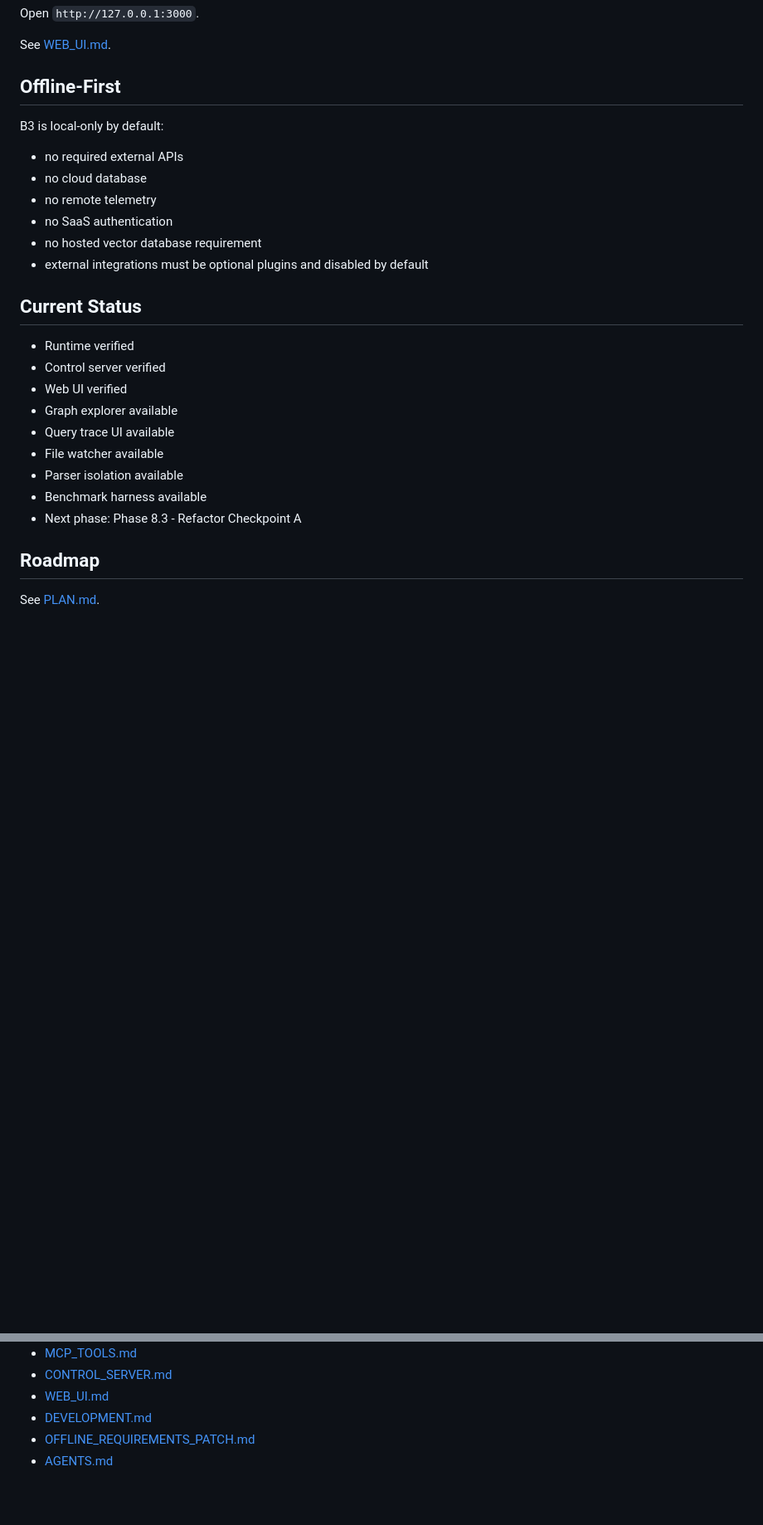
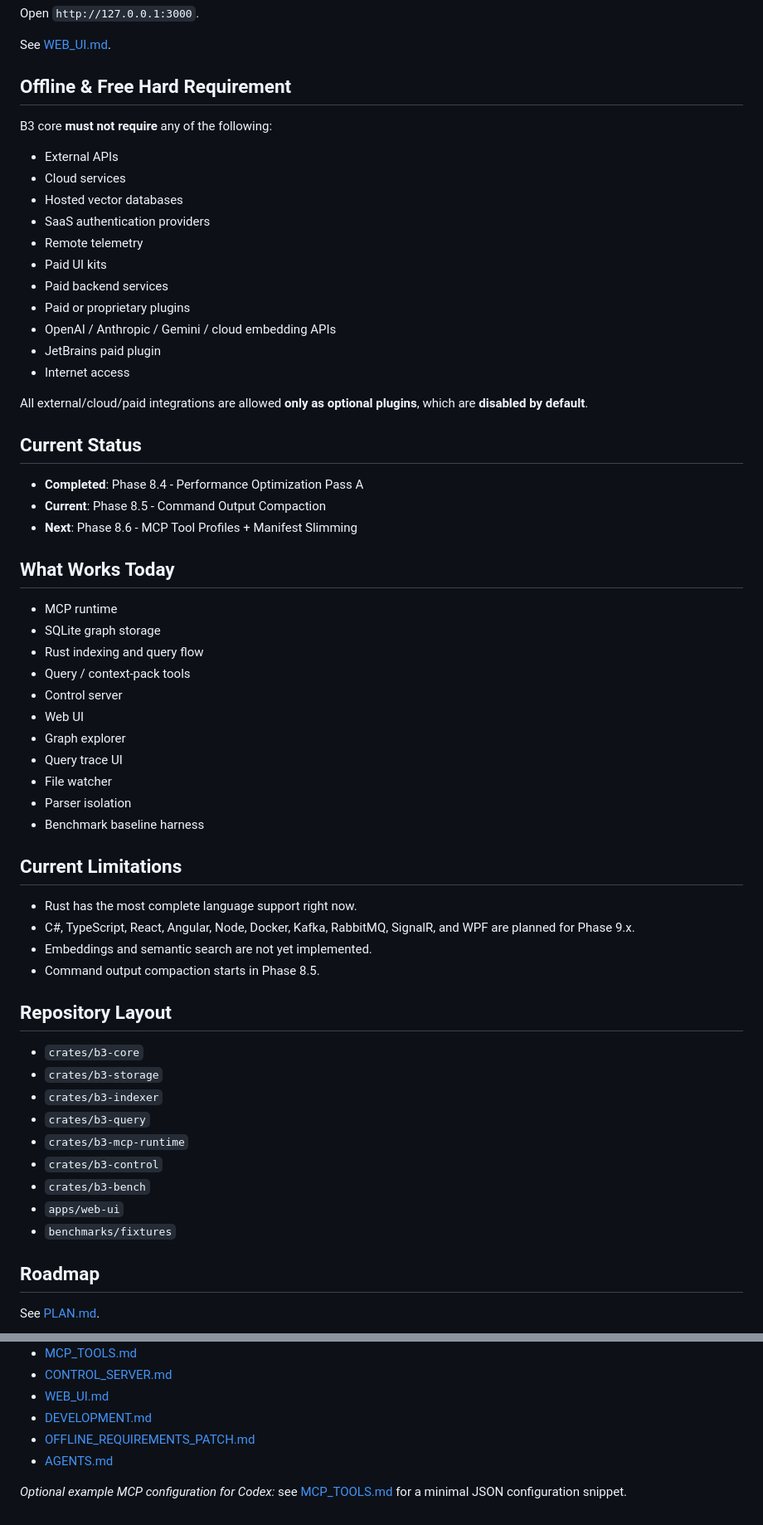
Before and after one commit to hptbee/b3_mcp, a Markdown page: README.md, 2 parts joined by grey strips. Shown at 83% size. Drawn GitHub-style; blank space fills up the shorter version.

Commit message:
Update README status and offline requirements

```diff
--- a/README.md
+++ b/README.md
@@ -110,28 +110,61 @@ Open `http://127.0.0.1:3000`.
 
 See [WEB_UI.md](WEB_UI.md).
 
-## Offline-First
+## Offline & Free Hard Requirement
 
-B3 is local-only by default:
+B3 core **must not require** any of the following:
+- External APIs
+- Cloud services
+- Hosted vector databases
+- SaaS authentication providers
+- Remote telemetry
+- Paid UI kits
+- Paid backend services
+- Paid or proprietary plugins
+- OpenAI / Anthropic / Gemini / cloud embedding APIs
+- JetBrains paid plugin
+- Internet access
 
-- no required external APIs
-- no cloud database
-- no remote telemetry
-- no SaaS authentication
-- no hosted vector database requirement
-- external integrations must be optional plugins and disabled by default
+All external/cloud/paid integrations are allowed **only as optional plugins**, which are **disabled by default**.
 
 ## Current Status
 
-- Runtime verified
-- Control server verified
-- Web UI verified
-- Graph explorer available
-- Query trace UI available
-- File watcher available
-- Parser isolation available
-- Benchmark harness available
-- Next phase: Phase 8.3 - Refactor Checkpoint A
+- **Completed**: Phase 8.4 - Performance Optimization Pass A
+- **Current**: Phase 8.5 - Command Output Compaction
+- **Next**: Phase 8.6 - MCP Tool Profiles + Manifest Slimming
+
+## What Works Today
+
+- MCP runtime
+- SQLite graph storage
+- Rust indexing and query flow
+- Query / context-pack tools
+- Control server
+- Web UI
+- Graph explorer
+- Query trace UI
+- File watcher
+- Parser isolation
+- Benchmark baseline harness
+
+## Current Limitations
+
+- Rust has the most complete language support right now.
+- C#, TypeScript, React, Angular, Node, Docker, Kafka, RabbitMQ, SignalR, and WPF are planned for Phase 9.x.
+- Embeddings and semantic search are not yet implemented.
+- Command output compaction starts in Phase 8.5.
+
+## Repository Layout
+
+- `crates/b3-core`
+- `crates/b3-storage`
+- `crates/b3-indexer`
+- `crates/b3-query`
+- `crates/b3-mcp-runtime`
+- `crates/b3-control`
+- `crates/b3-bench`
+- `apps/web-ui`
+- `benchmarks/fixtures`
 
 ## Roadmap
 
@@ -152,3 +185,5 @@ See [DEVELOPMENT.md](DEVELOPMENT.md).
 - [DEVELOPMENT.md](DEVELOPMENT.md)
 - [OFFLINE_REQUIREMENTS_PATCH.md](OFFLINE_REQUIREMENTS_PATCH.md)
 - [AGENTS.md](AGENTS.md)
+
+*Optional example MCP configuration for Codex:* see [MCP_TOOLS.md](MCP_TOOLS.md) for a minimal JSON configuration snippet.
```
